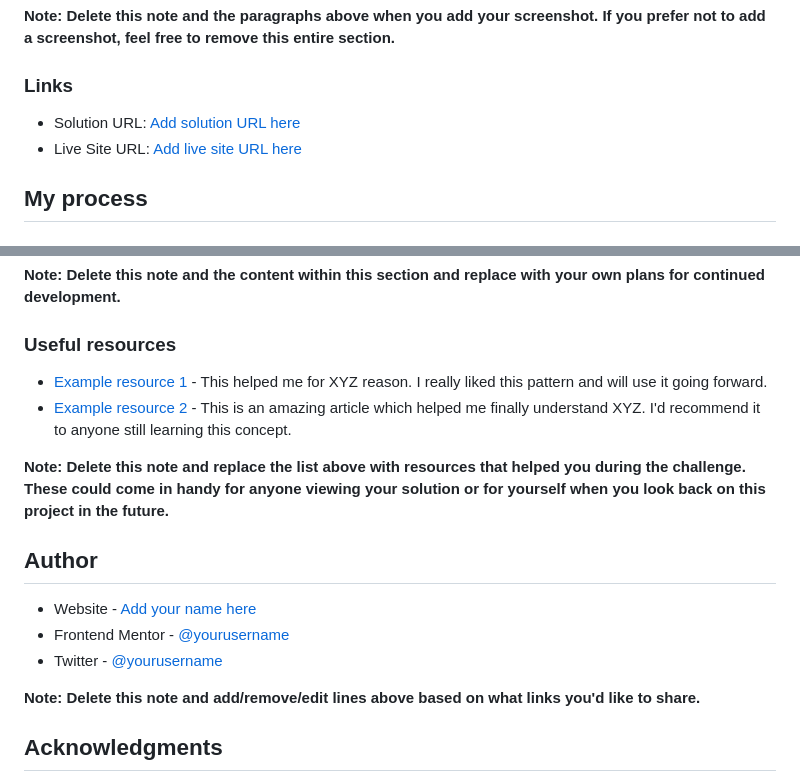
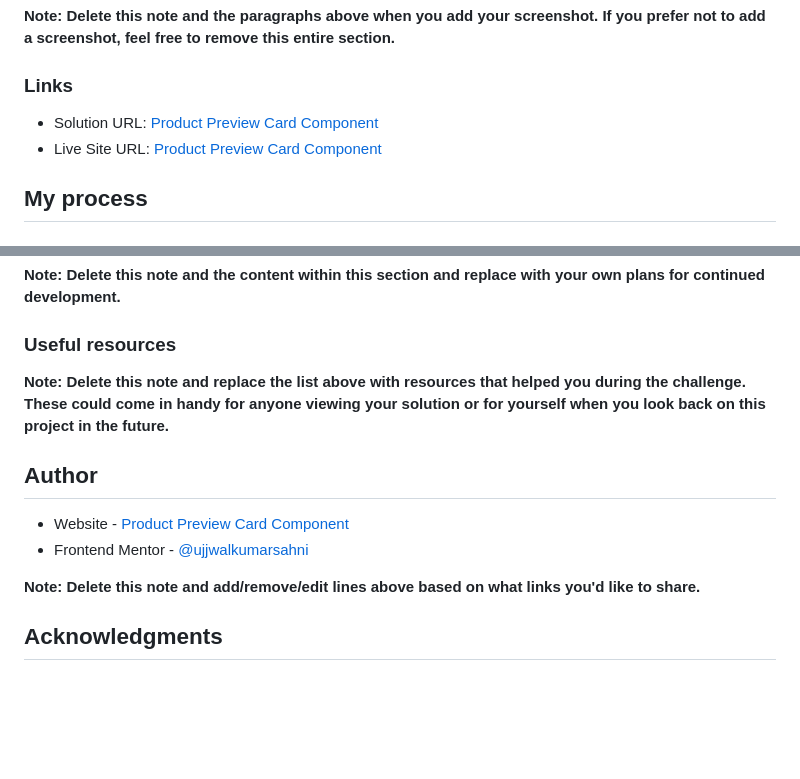
Before and after one commit to ujjwalkumarsahni/ProductPreviewCardComponentByFrontendMentorChallenges, a Markdown page: README-template.md, 2 parts joined by grey strips. GitHub-like rendering; blank space fills up the shorter version.

```diff
--- a/README-template.md
+++ b/README-template.md
@@ -41,8 +41,8 @@ Then crop/optimize/edit your image however you like, add it to your project, and
 
 ### Links
 
-- Solution URL: [Add solution URL here](https://your-solution-url.com)
-- Live Site URL: [Add live site URL here](https://your-live-site-url.com)
+- Solution URL: [Product Preview Card Component](https://ujjwalkumarsahni.github.io/ProductPreviewCardComponentByFrontendMentorChallenges/)
+- Live Site URL: [Product Preview Card Component](https://ujjwalkumarsahni.github.io/ProductPreviewCardComponentByFrontendMentorChallenges/)
 
 ## My process
 
@@ -91,16 +91,13 @@ Use this section to outline areas that you want to continue focusing on in futur
 
 ### Useful resources
 
-- [Example resource 1](https://www.example.com) - This helped me for XYZ reason. I really liked this pattern and will use it going forward.
-- [Example resource 2](https://www.example.com) - This is an amazing article which helped me finally understand XYZ. I'd recommend it to anyone still learning this concept.
 
 **Note: Delete this note and replace the list above with resources that helped you during the challenge. These could come in handy for anyone viewing your solution or for yourself when you look back on this project in the future.**
 
 ## Author
 
-- Website - [Add your name here](https://www.your-site.com)
-- Frontend Mentor - [@yourusername](https://www.frontendmentor.io/profile/yourusername)
-- Twitter - [@yourusername](https://www.twitter.com/yourusername)
+- Website - [Product Preview Card Component](https://ujjwalkumarsahni.github.io/ProductPreviewCardComponentByFrontendMentorChallenges/)
+- Frontend Mentor - [@ujjwalkumarsahni](https://www.frontendmentor.io/profile/ujjwalkumarsahni)
 
 **Note: Delete this note and add/remove/edit lines above based on what links you'd like to share.**
 
```
